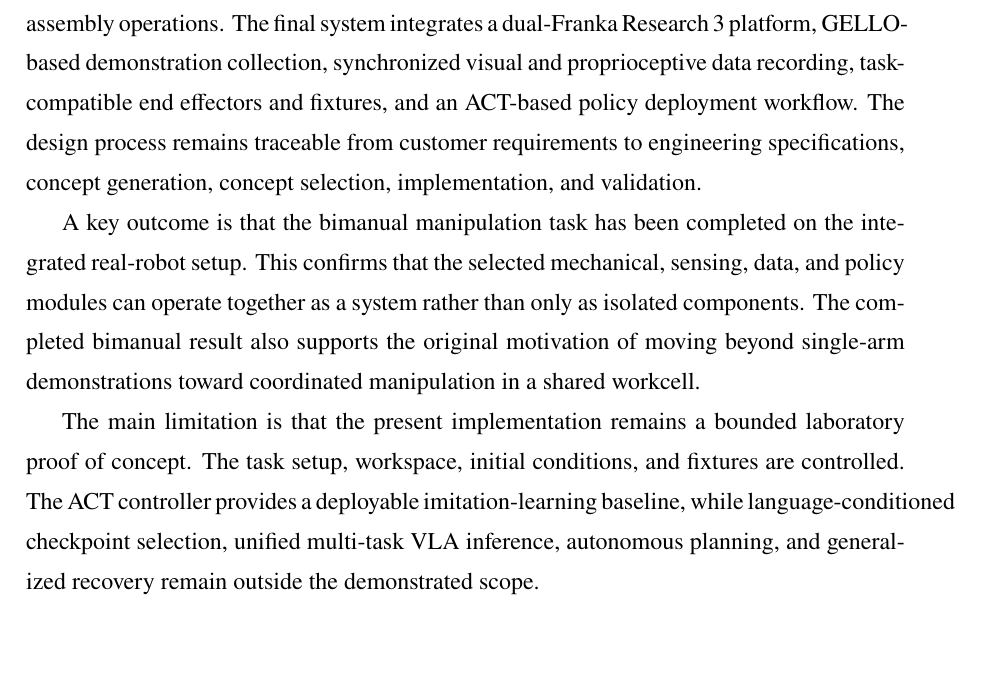
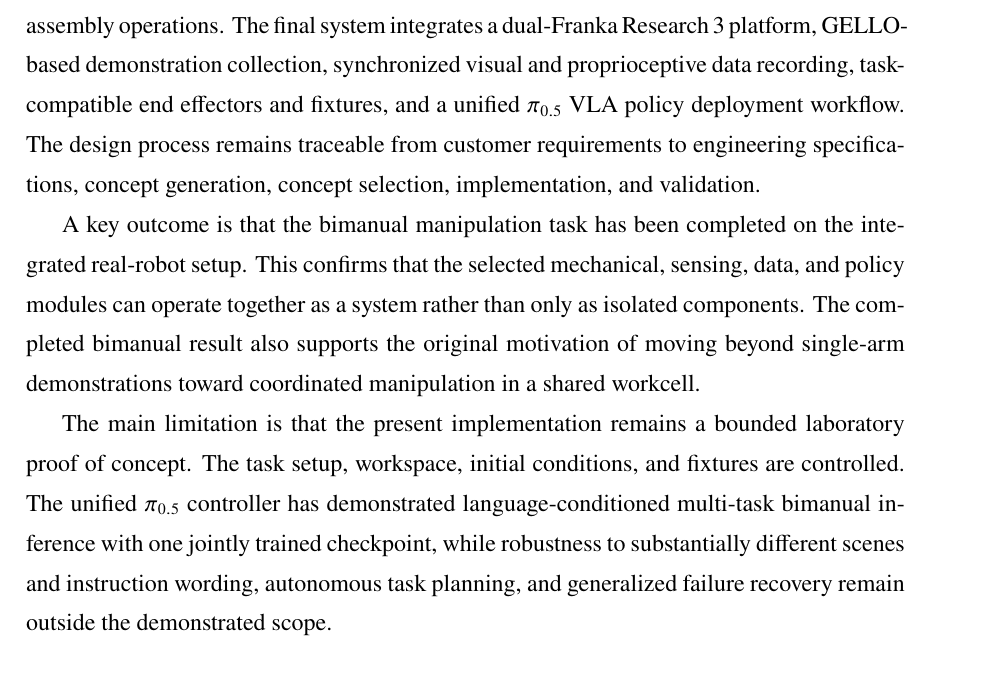
Before and after one commit to GU-CN/GraduationThesis, a LaTeX thesis (main.tex, which reads contents/summary.tex): part of page 59 of 82, cut so that both start at the same text, the shorter picture padded with empty space. Compiled offline with XeLaTeX; a missing font is replaced by an installed copy or a similar font.

Commit message:
montana auto push

```diff
--- a/contents/summary.tex
+++ b/contents/summary.tex
@@ -4,11 +4,11 @@
 
 \section{Discussion}
 
-This project developed a bimanual industrial manipulation system for representative 3C assembly operations. The final system integrates a dual-Franka Research~3 platform, GELLO-based demonstration collection, synchronized visual and proprioceptive data recording, task-compatible end effectors and fixtures, and an ACT-based policy deployment workflow. The design process remains traceable from customer requirements to engineering specifications, concept generation, concept selection, implementation, and validation.
+This project developed a bimanual industrial manipulation system for representative 3C assembly operations. The final system integrates a dual-Franka Research~3 platform, GELLO-based demonstration collection, synchronized visual and proprioceptive data recording, task-compatible end effectors and fixtures, and a unified $\pi_{0.5}$ VLA policy deployment workflow. The design process remains traceable from customer requirements to engineering specifications, concept generation, concept selection, implementation, and validation.
 
 A key outcome is that the bimanual manipulation task has been completed on the integrated real-robot setup. This confirms that the selected mechanical, sensing, data, and policy modules can operate together as a system rather than only as isolated components. The completed bimanual result also supports the original motivation of moving beyond single-arm demonstrations toward coordinated manipulation in a shared workcell.
 
-The main limitation is that the present implementation remains a bounded laboratory proof of concept. The task setup, workspace, initial conditions, and fixtures are controlled. The ACT controller provides a deployable imitation-learning baseline, while language-conditioned checkpoint selection, unified multi-task VLA inference, autonomous planning, and generalized recovery remain outside the demonstrated scope.
+The main limitation is that the present implementation remains a bounded laboratory proof of concept. The task setup, workspace, initial conditions, and fixtures are controlled. The unified $\pi_{0.5}$ controller has demonstrated language-conditioned multi-task bimanual inference with one jointly trained checkpoint, while robustness to substantially different scenes and instruction wording, autonomous task planning, and generalized failure recovery remain outside the demonstrated scope.
 
 
 \section{Conclusions}
```
Also changed, not shown: main.pdf, 1 other file.
